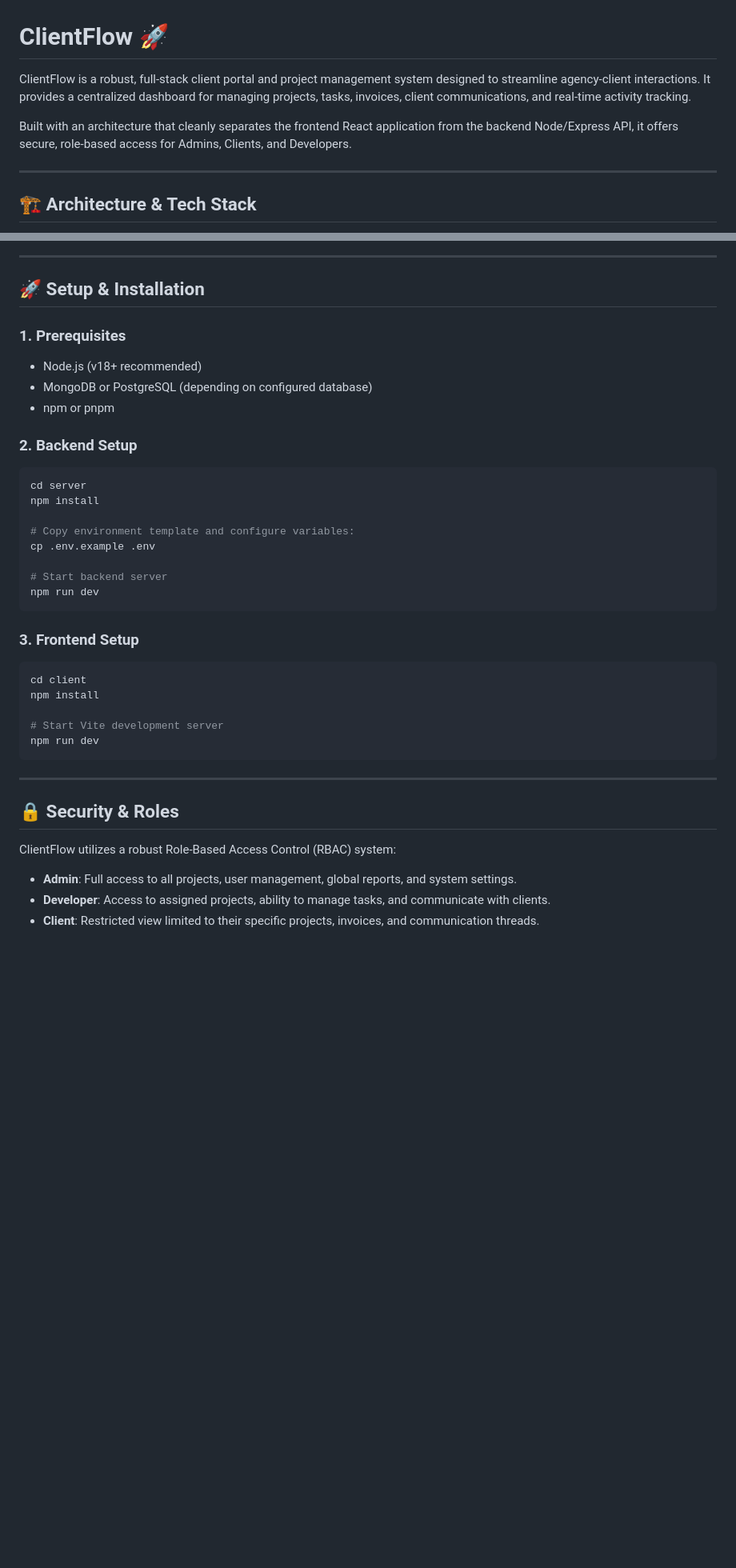
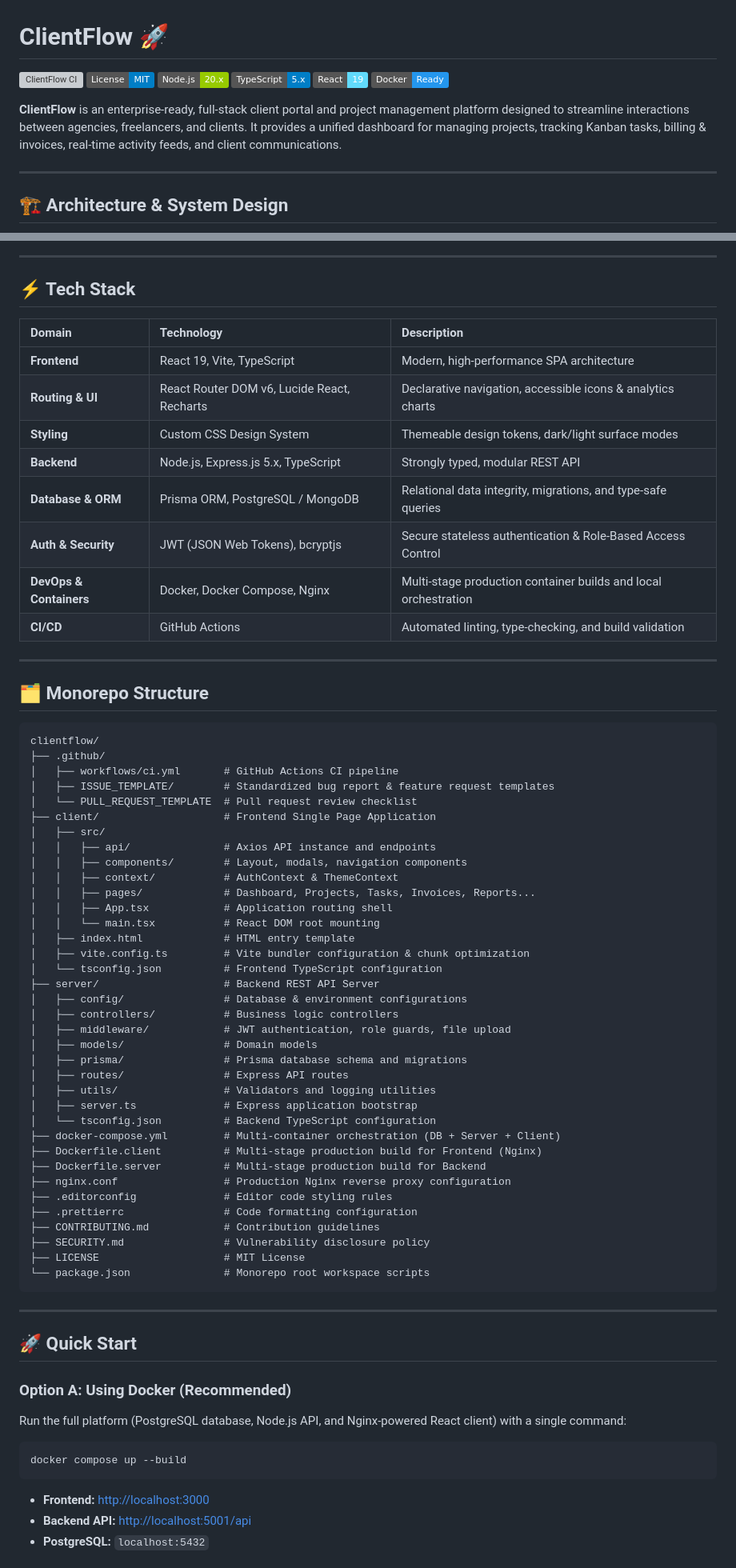
Before and after one commit to kenenisabeyan/clientflow, a Markdown page: README.md, 2 parts joined by grey strips. Shown at 80% size. GitHub-like rendering; badges without logos; blank space fills up the shorter version; grey boxes are pictures that could not be loaded.

Commit message:
docs: overhaul README with architecture diagrams, Docker setup, and project structure

````diff
--- a/README.md
+++ b/README.md
@@ -1,10 +1,15 @@
 # ClientFlow 🚀
 
-ClientFlow is a robust, full-stack client portal and project management system designed to streamline agency-client interactions. It provides a centralized dashboard for managing projects, tasks, invoices, client communications, and real-time activity tracking.
+[![ClientFlow CI](https://github.com/kenenisabeyan/clientflow/actions/workflows/ci.yml/badge.svg)](https://github.com/kenenisabeyan/clientflow/actions/workflows/ci.yml)
+[![License: MIT](https://img.shields.io/badge/License-MIT-blue.svg)](https://opensource.org/licenses/MIT)
+[![Node.js Version](https://img.shields.io/badge/Node.js-20.x-green.svg)](https://nodejs.org/)
+[![TypeScript](https://img.shields.io/badge/TypeScript-5.x-blue.svg)](https://www.typescriptlang.org/)
+[![React](https://img.shields.io/badge/React-19-61dafb.svg)](https://react.dev/)
+[![Docker Ready](https://img.shields.io/badge/Docker-Ready-2496ed.svg)](https://www.docker.com/)
 
-Built with an architecture that cleanly separates the frontend React application from the backend Node/Express API, it offers secure, role-based access for Admins, Clients, and Developers.
+**ClientFlow** is an enterprise-ready, full-stack client portal and project management platform designed to streamline interactions between agencies, freelancers, and clients. It provides a unified dashboard for managing projects, tracking Kanban tasks, billing & invoices, real-time activity feeds, and client communications.
 
 ---
 
-## 🏗️ Architecture & Tech Stack
+## 🏗️ Architecture & System Design
 
@@ -60,38 +41,75 @@ clientflow/
 
 ---
 
-## 🚀 Setup & Installation
+## ⚡ Tech Stack
 
-### 1. Prerequisites
-- Node.js (v18+ recommended)
-- MongoDB or PostgreSQL (depending on configured database)
-- npm or pnpm
+| Domain | Technology | Description |
+| :--- | :--- | :--- |
+| **Frontend** | React 19, Vite, TypeScript | Modern, high-performance SPA architecture |
+| **Routing & UI** | React Router DOM v6, Lucide React, Recharts | Declarative navigation, accessible icons & analytics charts |
+| **Styling** | Custom CSS Design System | Themeable design tokens, dark/light surface modes |
+| **Backend** | Node.js, Express.js 5.x, TypeScript | Strongly typed, modular REST API |
+| **Database & ORM** | Prisma ORM, PostgreSQL / MongoDB | Relational data integrity, migrations, and type-safe queries |
+| **Auth & Security** | JWT (JSON Web Tokens), bcryptjs | Secure stateless authentication & Role-Based Access Control |
+| **DevOps & Containers** | Docker, Docker Compose, Nginx | Multi-stage production container builds and local orchestration |
+| **CI/CD** | GitHub Actions | Automated linting, type-checking, and build validation |
 
-### 2. Backend Setup
-```bash
-cd server
-npm install
+---
 
-# Copy environment template and configure variables:
-cp .env.example .env
+## 🗂️ Monorepo Structure
 
-# Start backend server
-npm run dev
 ```
-
-### 3. Frontend Setup
-```bash
-cd client
-npm install
-
-# Start Vite development server
-npm run dev
+clientflow/
+├── .github/
+│   ├── workflows/ci.yml       # GitHub Actions CI pipeline
+│   ├── ISSUE_TEMPLATE/        # Standardized bug report & feature request templates
+│   └── PULL_REQUEST_TEMPLATE  # Pull request review checklist
+├── client/                    # Frontend Single Page Application
+│   ├── src/
+│   │   ├── api/               # Axios API instance and endpoints
+│   │   ├── components/        # Layout, modals, navigation components
+│   │   ├── context/           # AuthContext & ThemeContext
+│   │   ├── pages/             # Dashboard, Projects, Tasks, Invoices, Reports...
+│   │   ├── App.tsx            # Application routing shell
+│   │   └── main.tsx           # React DOM root mounting
+│   ├── index.html             # HTML entry template
+│   ├── vite.config.ts         # Vite bundler configuration & chunk optimization
+│   └── tsconfig.json          # Frontend TypeScript configuration
+├── server/                    # Backend REST API Server
+│   ├── config/                # Database & environment configurations
+│   ├── controllers/           # Business logic controllers
+│   ├── middleware/            # JWT authentication, role guards, file upload
+│   ├── models/                # Domain models
+│   ├── prisma/                # Prisma database schema and migrations
+│   ├── routes/                # Express API routes
+│   ├── utils/                 # Validators and logging utilities
+│   ├── server.ts              # Express application bootstrap
+│   └── tsconfig.json          # Backend TypeScript configuration
+├── docker-compose.yml         # Multi-container orchestration (DB + Server + Client)
+├── Dockerfile.client          # Multi-stage production build for Frontend (Nginx)
+├── Dockerfile.server          # Multi-stage production build for Backend
+├── nginx.conf                 # Production Nginx reverse proxy configuration
+├── .editorconfig              # Editor code styling rules
+├── .prettierrc                # Code formatting configuration
+├── CONTRIBUTING.md            # Contribution guidelines
+├── SECURITY.md                # Vulnerability disclosure policy
+├── LICENSE                    # MIT License
+└── package.json               # Monorepo root workspace scripts
 ```
 
 ---
 
-## 🔒 Security & Roles
-ClientFlow utilizes a robust Role-Based Access Control (RBAC) system:
-- **Admin**: Full access to all projects, user management, global reports, and system settings.
-- **Developer**: Access to assigned projects, ability to manage tasks, and communicate with clients.
-- **Client**: Restricted view limited to their specific projects, invoices, and communication threads.
+## 🚀 Quick Start
+
+### Option A: Using Docker (Recommended)
+
+Run the full platform (PostgreSQL database, Node.js API, and Nginx-powered React client) with a single command:
+
+```bash
+docker compose up --build
+```
+
+- **Frontend:** [http://localhost:3000](http://localhost:3000)
+- **Backend API:** [http://localhost:5001/api](http://localhost:5001/api)
+- **PostgreSQL:** `localhost:5432`
+
````
Also changed, not shown: other parts of README.md (+82 -45 lines).
